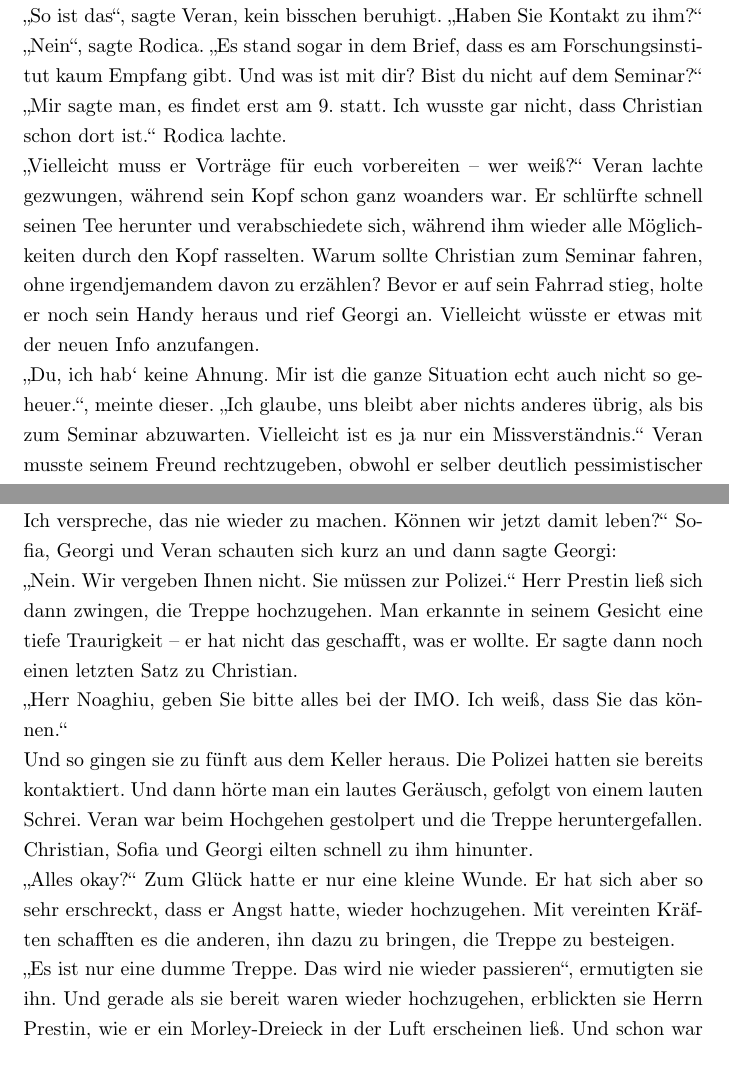
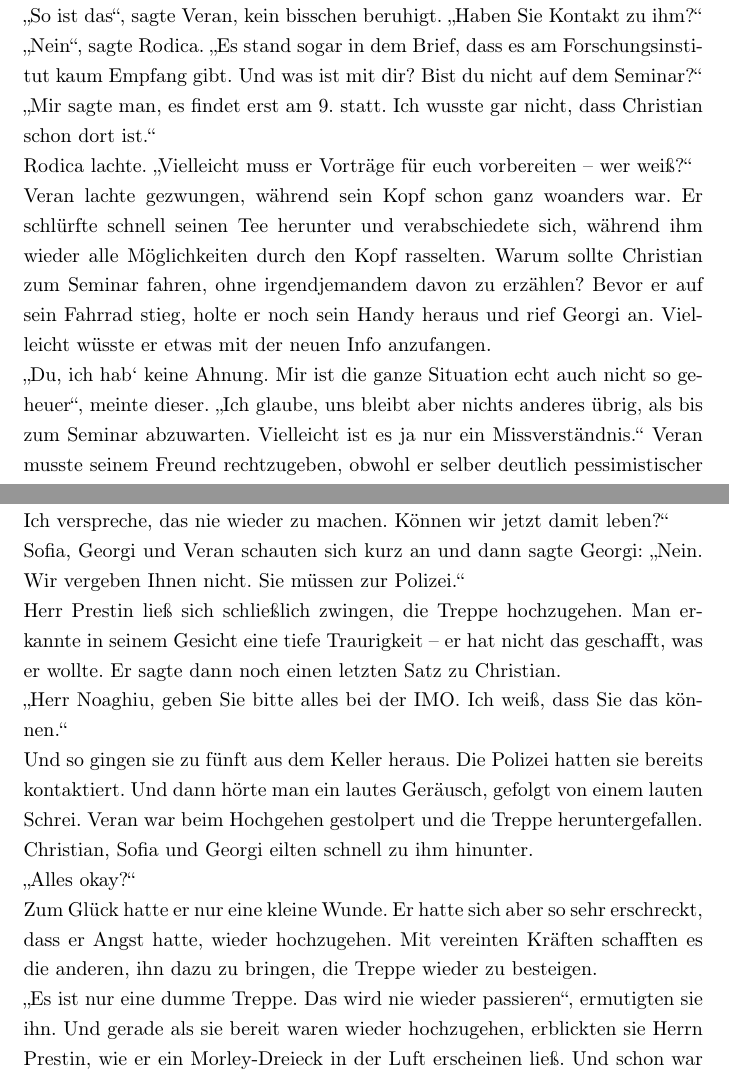
Before and after one commit to GregorSamsa42/AIMO-FF, a LaTeX book (fanfiction.tex): two parts of pages 15 and 28 of 37, joined at a grey line, cut so that both start at the same text. Compiled offline with pdfLaTeX.

Commit message:
more quotation marks & spellings & linebreaks

```diff
--- a/fanfiction.tex
+++ b/fanfiction.tex
@@ -221,11 +221,11 @@ Veran beschlich ein unangenehmes Gefühl. \\
 „Ja, etwa so“, sagte Rodica und stellte Veran eine Tasse Tee hin. „Es kam sogar echt überraschend, wir bekamen den Brief am selben Tag, als Chrissi abgereist war! Er hatte wohl vergessen, uns Bescheid zu geben.“ \\
 „So ist das“, sagte Veran, kein bisschen beruhigt. „Haben Sie Kontakt zu ihm?“ \\
 „Nein“, sagte Rodica. „Es stand sogar in dem Brief, dass es am Forschungsinstitut kaum Empfang gibt. Und was ist mit dir? Bist du nicht auf dem Seminar?“ \\
-„Mir sagte man, es findet erst am 9. statt. Ich wusste gar nicht, dass Christian schon dort ist.“
-Rodica lachte. \\
-„Vielleicht muss er Vorträge für euch vorbereiten – wer weiß?“
+„Mir sagte man, es findet erst am 9. statt. Ich wusste gar nicht, dass Christian schon dort ist.“ \\
+Rodica lachte.
+„Vielleicht muss er Vorträge für euch vorbereiten – wer weiß?“ \\
 Veran lachte gezwungen, während sein Kopf schon ganz woanders war. Er schlürfte schnell seinen Tee herunter und verabschiedete sich, während ihm wieder alle Möglichkeiten durch den Kopf rasselten. Warum sollte Christian zum Seminar fahren, ohne irgendjemandem davon zu erzählen? Bevor er auf sein Fahrrad stieg, holte er noch sein Handy heraus und rief Georgi an. Vielleicht wüsste er etwas mit der neuen Info anzufangen. \\
-„Du, ich hab‘ keine Ahnung. Mir ist die ganze Situation echt auch nicht so geheuer.“, meinte dieser. „Ich glaube, uns bleibt aber nichts anderes übrig, als bis zum Seminar abzuwarten. Vielleicht ist es ja nur ein Missverständnis.“ Veran musste seinem Freund rechtzugeben, obwohl er selber deutlich pessimistischer eingestellt war. Er schwang sich auf sein Fahrrad und begann die lange Fahrt nach Hause, während der ihm seine Gedanken keine Ruhe ließen.
+„Du, ich hab‘ keine Ahnung. Mir ist die ganze Situation echt auch nicht so geheuer“, meinte dieser. „Ich glaube, uns bleibt aber nichts anderes übrig, als bis zum Seminar abzuwarten. Vielleicht ist es ja nur ein Missverständnis.“ Veran musste seinem Freund rechtzugeben, obwohl er selber deutlich pessimistischer eingestellt war. Er schwang sich auf sein Fahrrad und begann die lange Fahrt nach Hause, während der ihm seine Gedanken keine Ruhe ließen.
 \newpage
 \thispagestyle{plain}
 \begin{singlespace}
@@ -417,15 +416,15 @@ Ach ja, und der Sonntagsbraten von Herr Prestin ist der Beste, den ich je gegess
 In dem Moment erschien aus einer Tür im anderen Raum Herr Prestin. \\
 „Oh! Herr Kocharyan! Frau Zotova! Herr Stojanović! Das ist ja niedlich!“ \\
 „Wir wissen alles!“, konfrontierte ihn Georgi. „Wie konnten Sie nur zwei Jugendliche entführen und sie in einen Keller einsperren? Und das alles um Ihren scheiß Ruf nicht zu verlieren! Wissen Sie was? Mich interessiert gar nicht wie intelligent Sie sind und was Sie alles bisher erfunden und entdeckt haben. Aber eine so mächtige wissenschaftliche Erkenntnis für solche dumme Sachen zu missbrauchen\ldots{} dafür sollten Sie sich wirklich schämen!!!“ \\
-„Jetzt haben Sie doch ein wenig Mitleid mit mir. Ich wollte das nur für unser IMO-Team machen\ldots“, rechtfertigte sich Herr Prestin. Nach kurzem Überlegen sagte er: „Okay. Entschuldigung. Vielleicht habe ich wirklich etwas übertrieben. Ich verspreche, das nie wieder zu machen. Können wir jetzt damit leben?“
-Sofia, Georgi und Veran schauten sich kurz an und dann sagte Georgi: \\
-„Nein. Wir vergeben Ihnen nicht. Sie müssen zur Polizei.“
-Herr Prestin ließ sich dann zwingen, die Treppe hochzugehen. Man erkannte in seinem Gesicht eine tiefe Traurigkeit -- er hat nicht das geschafft, was er wollte. Er sagte dann noch einen letzten Satz zu Christian. \\
+„Jetzt haben Sie doch ein wenig Mitleid mit mir. Ich wollte das nur für unser IMO-Team machen\ldots“, rechtfertigte sich Herr Prestin. Nach kurzem Überlegen sagte er: „Okay. Entschuldigung. Vielleicht habe ich wirklich etwas übertrieben. Ich verspreche, das nie wieder zu machen. Können wir jetzt damit leben?“  \\
+Sofia, Georgi und Veran schauten sich kurz an und dann sagte Georgi:
+„Nein. Wir vergeben Ihnen nicht. Sie müssen zur Polizei.“ \\
+Herr Prestin ließ sich schließlich zwingen, die Treppe hochzugehen. Man erkannte in seinem Gesicht eine tiefe Traurigkeit -- er hat nicht das geschafft, was er wollte. Er sagte dann noch einen letzten Satz zu Christian. \\
 „Herr Noaghiu, geben Sie bitte alles bei der IMO. Ich weiß, dass Sie das können.“ \\
 Und so gingen sie zu fünft aus dem Keller heraus. Die Polizei hatten sie bereits kontaktiert.
 Und dann hörte man ein lautes Geräusch, gefolgt von einem lauten Schrei. Veran war beim Hochgehen gestolpert und die Treppe heruntergefallen. Christian, Sofia und Georgi eilten schnell zu ihm hinunter. \\
-„Alles okay?“
-Zum Glück hatte er nur eine kleine Wunde. Er hat sich aber so sehr erschreckt, dass er Angst hatte, wieder hochzugehen. Mit vereinten Kräften schafften es die anderen, ihn dazu zu bringen, die Treppe zu besteigen. \\
+„Alles okay?“ \\
+Zum Glück hatte er nur eine kleine Wunde. Er hatte sich aber so sehr erschreckt, dass er Angst hatte, wieder hochzugehen. Mit vereinten Kräften schafften es die anderen, ihn dazu zu bringen, die Treppe wieder zu besteigen. \\
 „Es ist nur eine dumme Treppe. Das wird nie wieder passieren“, ermutigten sie ihn.
 Und gerade als sie bereit waren wieder hochzugehen, erblickten sie Herrn Prestin, wie er ein Morley-Dreieck in der Luft erscheinen ließ. Und schon war er hindurch verschwunden.  \\
 „Jebiga“, fluchte Sofia.
```
Also changed, not shown: fanfiction.pdf, fanfiction.tex (27 more changed lines).
